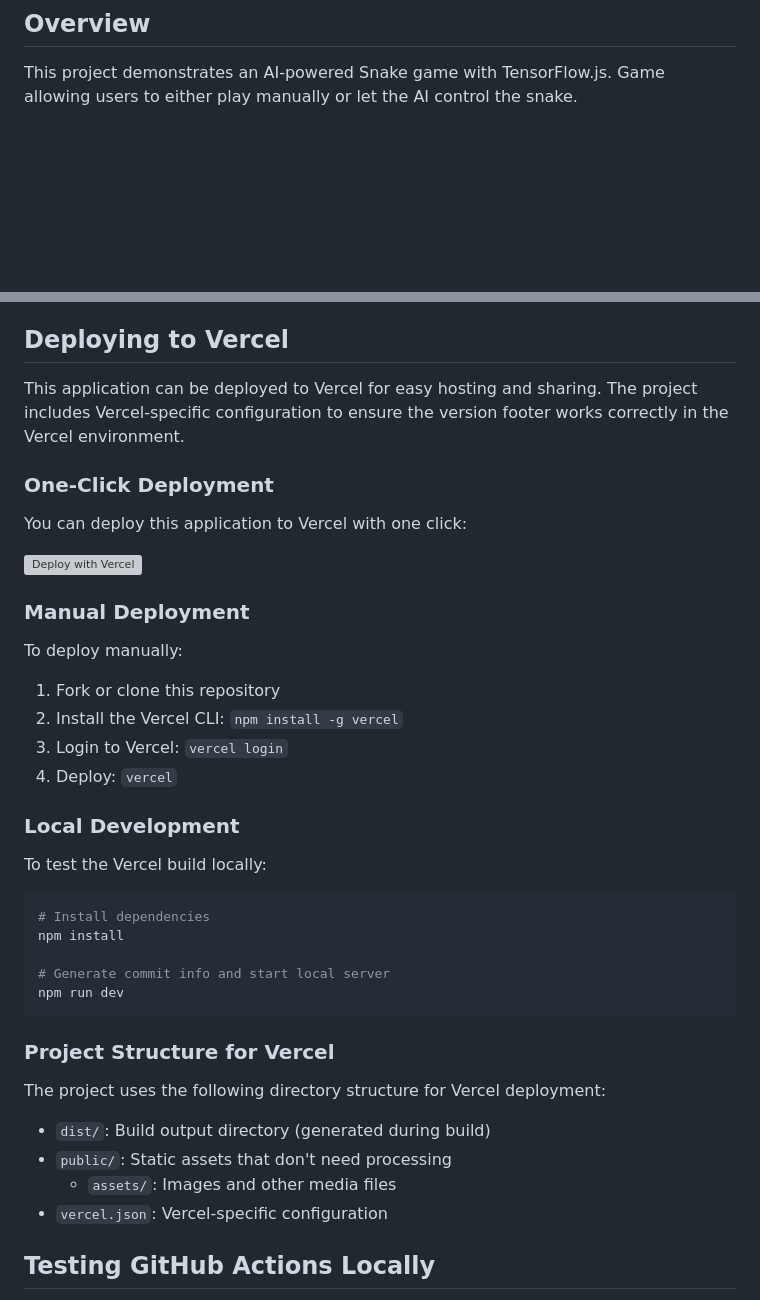
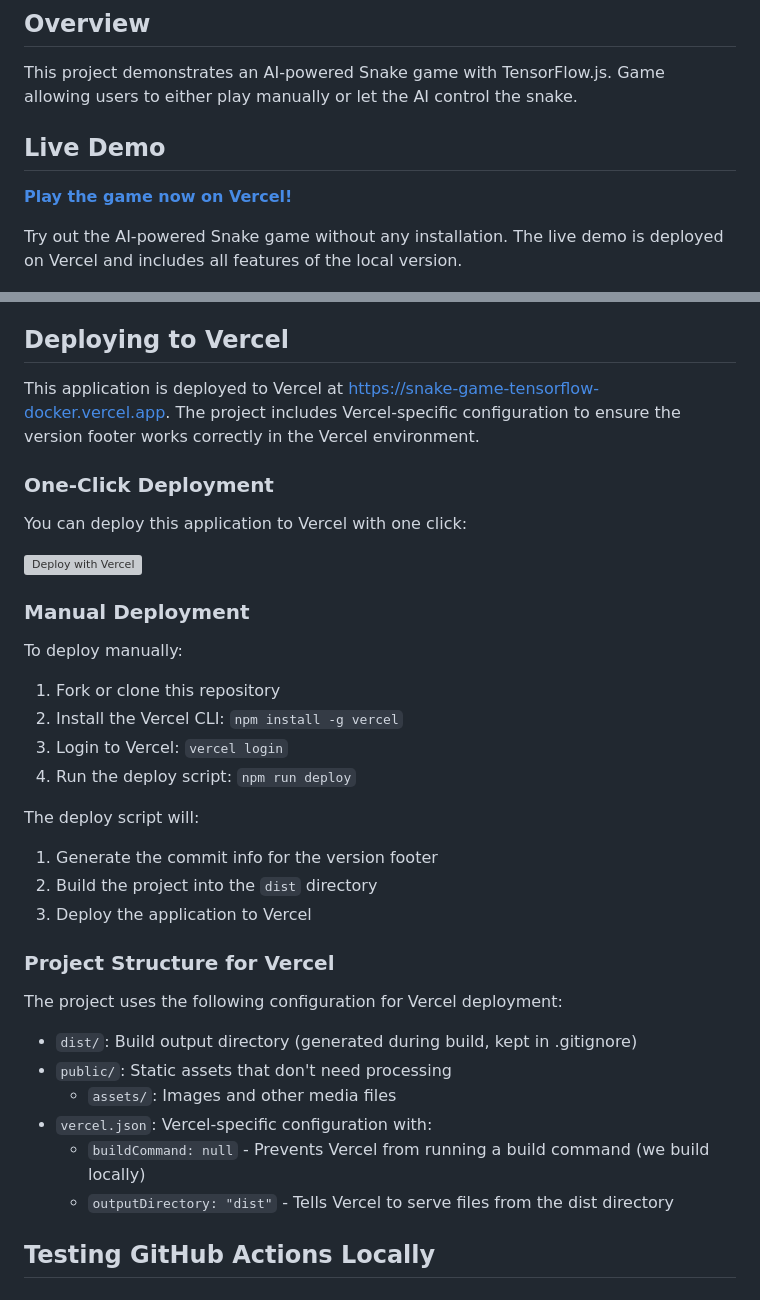
Before and after one commit to TheRobBrennan/snake-game-tensorflow-docker, a Markdown page: README.md, 2 parts joined by grey strips. Rendered like a GitHub page; blank space fills up the shorter version; grey boxes are pictures that could not be loaded.

Commit message:
docs: Update README with Vercel deployment info and live demo link

````diff
--- a/README.md
+++ b/README.md
@@ -3,6 +3,12 @@
 ## Overview
 
 This project demonstrates an AI-powered Snake game with TensorFlow.js. Game allowing users to either play manually or let the AI control the snake.
+
+## Live Demo
+
+**[Play the game now on Vercel!](https://snake-game-tensorflow-docker.vercel.app)**
+
+Try out the AI-powered Snake game without any installation. The live demo is deployed on Vercel and includes all features of the local version.
 
 ![ ](./public/assets/screenshot.png)
 
@@ -108,7 +114,7 @@ The version footer is particularly useful for:
 
 ## Deploying to Vercel
 
-This application can be deployed to Vercel for easy hosting and sharing. The project includes Vercel-specific configuration to ensure the version footer works correctly in the Vercel environment.
+This application is deployed to Vercel at [https://snake-game-tensorflow-docker.vercel.app](https://snake-game-tensorflow-docker.vercel.app). The project includes Vercel-specific configuration to ensure the version footer works correctly in the Vercel environment.
 
 ### One-Click Deployment
 
@@ -123,28 +129,24 @@ To deploy manually:
 1. Fork or clone this repository
 2. Install the Vercel CLI: `npm install -g vercel`
 3. Login to Vercel: `vercel login`
-4. Deploy: `vercel`
+4. Run the deploy script: `npm run deploy`
 
-### Local Development
+The deploy script will:
 
-To test the Vercel build locally:
-
-```sh
-# Install dependencies
-npm install
-
-# Generate commit info and start local server
-npm run dev
-```
+1. Generate the commit info for the version footer
+2. Build the project into the `dist` directory
+3. Deploy the application to Vercel
 
 ### Project Structure for Vercel
 
-The project uses the following directory structure for Vercel deployment:
+The project uses the following configuration for Vercel deployment:
 
-- `dist/`: Build output directory (generated during build)
+- `dist/`: Build output directory (generated during build, kept in .gitignore)
 - `public/`: Static assets that don't need processing
   - `assets/`: Images and other media files
-- `vercel.json`: Vercel-specific configuration
+- `vercel.json`: Vercel-specific configuration with:
+  - `buildCommand: null` - Prevents Vercel from running a build command (we build locally)
+  - `outputDirectory: "dist"` - Tells Vercel to serve files from the dist directory
 
 ## Testing GitHub Actions Locally
 
````
